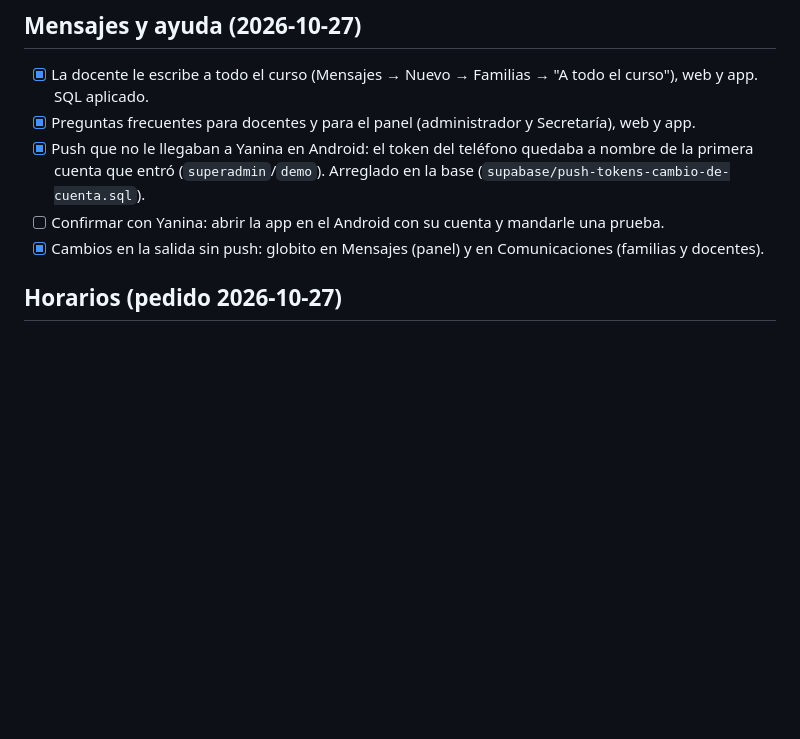
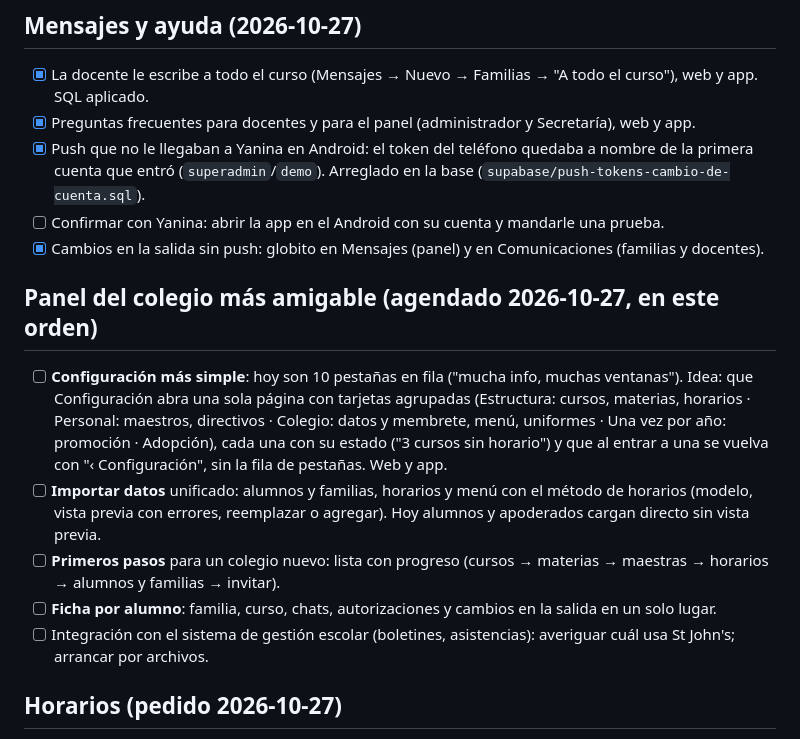
Before and after one commit to tribbu-lab/tribbu, a Markdown page: PENDIENTES.md, the part around the change. Drawn GitHub-style; blank space fills up the shorter version.

Commit message:
PENDIENTES: agenda del panel del colegio más amigable (Configuración, Importar datos, Primeros pasos, ficha por alumno)

```diff
--- a/PENDIENTES.md
+++ b/PENDIENTES.md
@@ -51,6 +51,25 @@ web y app juntas, mostrar capturas antes de commitear.
       mandarle una prueba.
 - [x] Cambios en la salida sin push: globito en Mensajes (panel) y en
       Comunicaciones (familias y docentes).
+
+## Panel del colegio más amigable (agendado 2026-10-27, en este orden)
+
+- [ ] **Configuración más simple**: hoy son 10 pestañas en fila ("mucha
+      info, muchas ventanas"). Idea: que Configuración abra una sola página
+      con tarjetas agrupadas (Estructura: cursos, materias, horarios ·
+      Personal: maestros, directivos · Colegio: datos y membrete, menú,
+      uniformes · Una vez por año: promoción · Adopción), cada una con su
+      estado ("3 cursos sin horario") y que al entrar a una se vuelva con
+      "‹ Configuración", sin la fila de pestañas. Web y app.
+- [ ] **Importar datos** unificado: alumnos y familias, horarios y menú con
+      el método de horarios (modelo, vista previa con errores, reemplazar o
+      agregar). Hoy alumnos y apoderados cargan directo sin vista previa.
+- [ ] **Primeros pasos** para un colegio nuevo: lista con progreso (cursos →
+      materias → maestras → horarios → alumnos y familias → invitar).
+- [ ] **Ficha por alumno**: familia, curso, chats, autorizaciones y cambios
+      en la salida en un solo lugar.
+- [ ] Integración con el sistema de gestión escolar (boletines,
+      asistencias): averiguar cuál usa St John's; arrancar por archivos.
 
 ## Horarios (pedido 2026-10-27)
 
```
